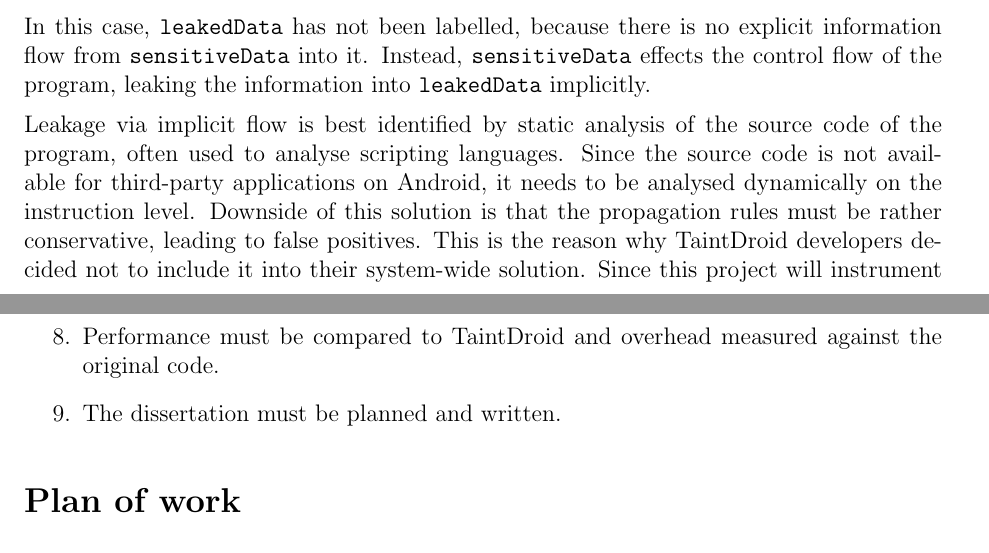
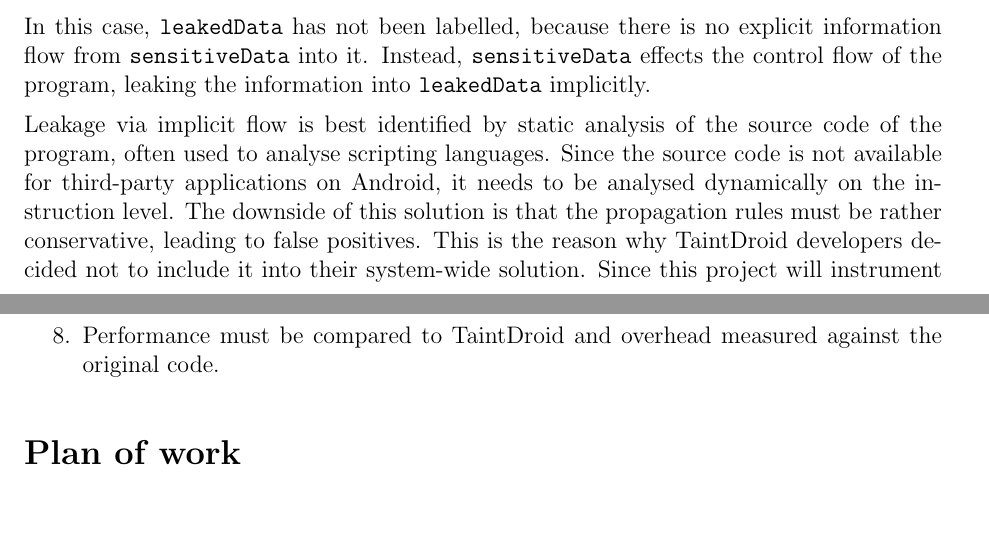
Before and after one commit to brazdil/dexter-backup, a LaTeX thesis (dissertation/proposal.tex): two parts of pages 4 and 6 of 7, joined at a grey line, cut so that both start at the same text, the shorter picture padded with empty space. Compiled offline with pdfLaTeX.

Commit message:
Proposal: Peter's corrections

```diff
--- a/dissertation/proposal.tex
+++ b/dissertation/proposal.tex
@@ -213,7 +213,7 @@ Leakage via implicit flow is best identified by static analysis of the
 source code of the program, often used to analyse scripting languages.
 Since the source code is not available for third-party applications on
 Android, it needs to be analysed dynamically on the instruction level.
-Downside of this solution is that the propagation rules must be
+The downside of this solution is that the propagation rules must be
 rather conservative, leading to false positives. This is the reason why
 TaintDroid developers decided not to include it into their system-wide
 solution. Since this project will instrument applications separately,
@@ -291,8 +291,6 @@ successfully completed.
 \item Performance must be compared to TaintDroid and overhead measured
       against the original code.
 
-\item The dissertation must be planned and written.
-
 \end{enumerate}
 
 \section*{Plan of work}
```
